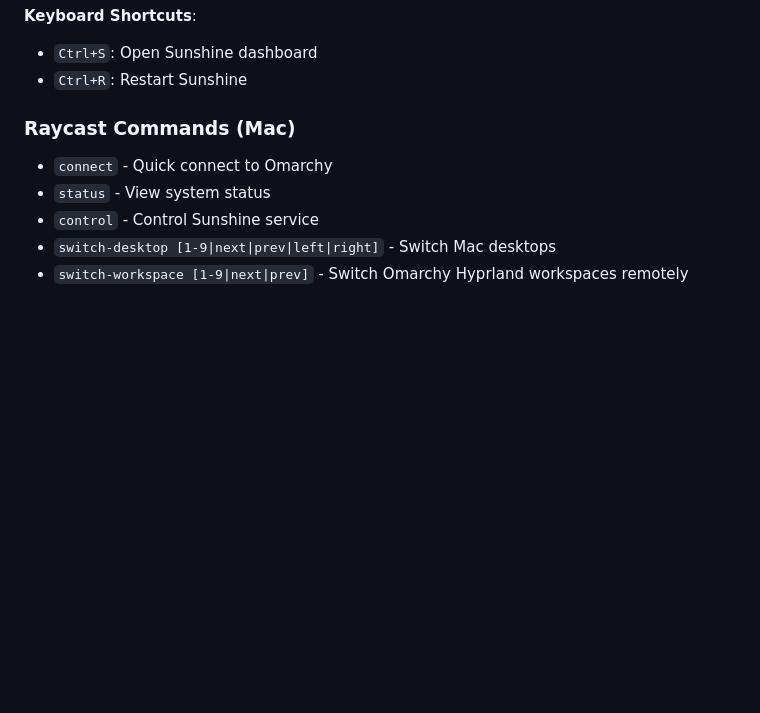
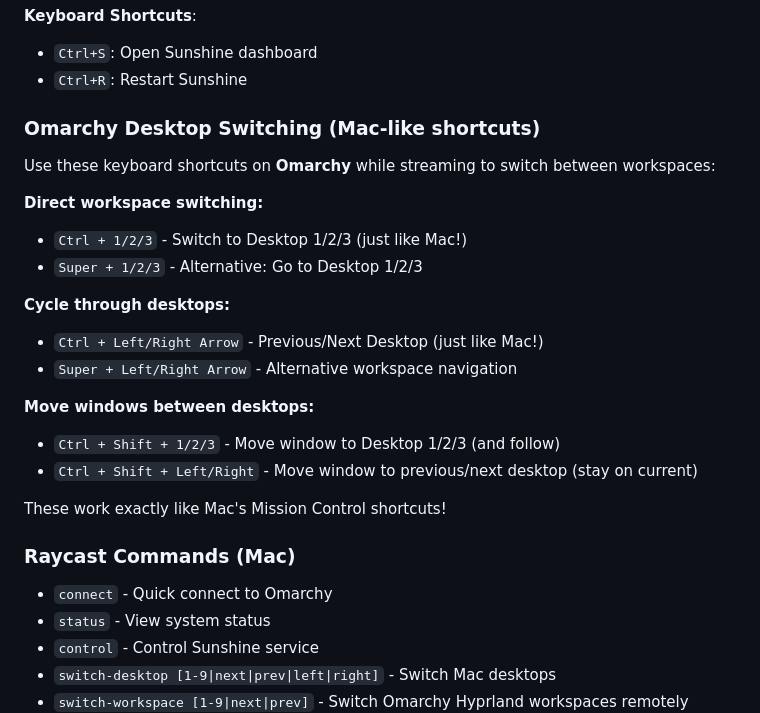
Before and after one commit to Arnarsson/omarchy-remote-dashboard, a Markdown page: README.md, the part around the change. GitHub-like rendering; blank space fills up the shorter version.

Commit message:
Add Mac-like keyboard shortcuts for Omarchy workspace switching
Problem: User wanted Mac-like gesture switching (4-finger swipe) for workspaces
Solution: Since Omarchy is a desktop (no touchpad), added Mac-style keyboard shortcuts

Changes to ~/.config/hypr/bindings.conf:
- Ctrl + 1/2/3: Switch to Desktop 1/2/3 (Mac Control + number)
- Ctrl + Left/Right: Previous/Next Desktop (Mac Control + arrows)
- Super + 1/2/3: Alternative workspace switching
- Super + Left/Right: Alternative navigation
- Ctrl + Shift + 1/2/3: Move window to desktop (and follow)
- Ctrl + Shift + Left/Right: Move window silently

Documentation:
- Added "Omarchy Desktop Switching" section to README
- Documented all shortcuts with Mac equivalents
- Keyboard shortcuts work exactly like Mac Mission Control

Note: Attempted libinput-gestures but not applicable for desktop PC

Generated with [Claude Code](https://claude.com/claude-code)

Co-Authored-By: Claude <noreply@anthropic.com>

```diff
--- a/README.md
+++ b/README.md
@@ -96,6 +96,24 @@ Access at `http://localhost:8080` on Omarchy (opens automatically on login)
 **Keyboard Shortcuts**:
 - `Ctrl+S`: Open Sunshine dashboard
 - `Ctrl+R`: Restart Sunshine
+
+### Omarchy Desktop Switching (Mac-like shortcuts)
+
+Use these keyboard shortcuts on **Omarchy** while streaming to switch between workspaces:
+
+**Direct workspace switching:**
+- `Ctrl + 1/2/3` - Switch to Desktop 1/2/3 (just like Mac!)
+- `Super + 1/2/3` - Alternative: Go to Desktop 1/2/3
+
+**Cycle through desktops:**
+- `Ctrl + Left/Right Arrow` - Previous/Next Desktop (just like Mac!)
+- `Super + Left/Right Arrow` - Alternative workspace navigation
+
+**Move windows between desktops:**
+- `Ctrl + Shift + 1/2/3` - Move window to Desktop 1/2/3 (and follow)
+- `Ctrl + Shift + Left/Right` - Move window to previous/next desktop (stay on current)
+
+These work exactly like Mac's Mission Control shortcuts!
 
 ### Raycast Commands (Mac)
 
```
